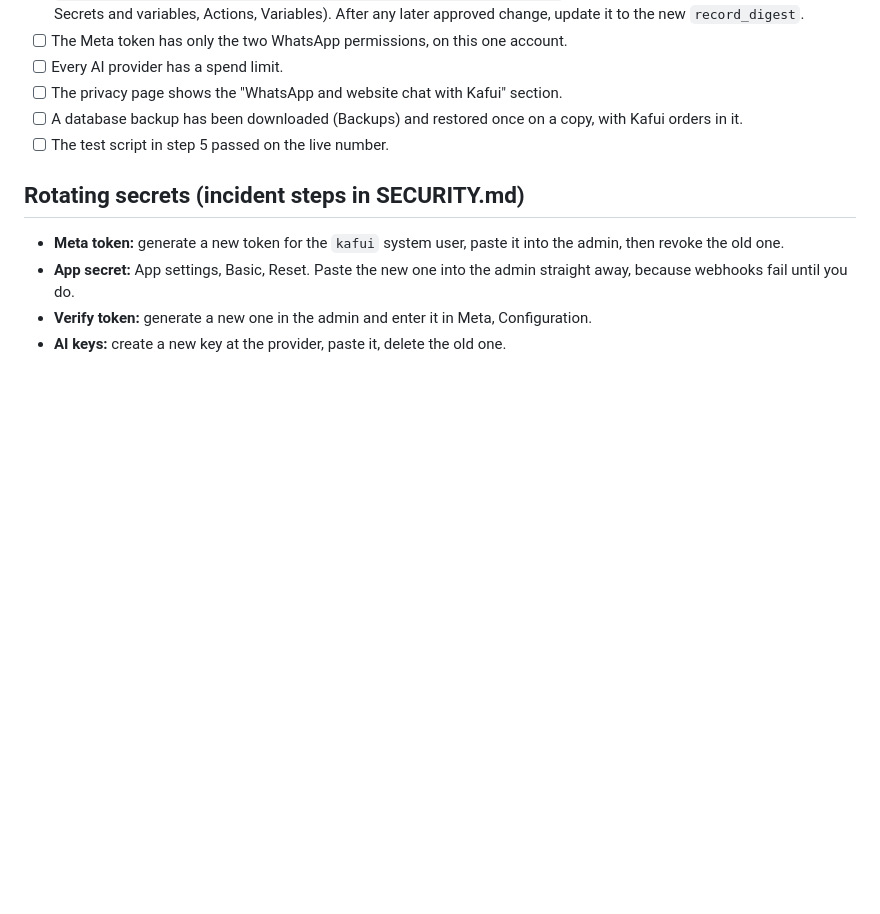
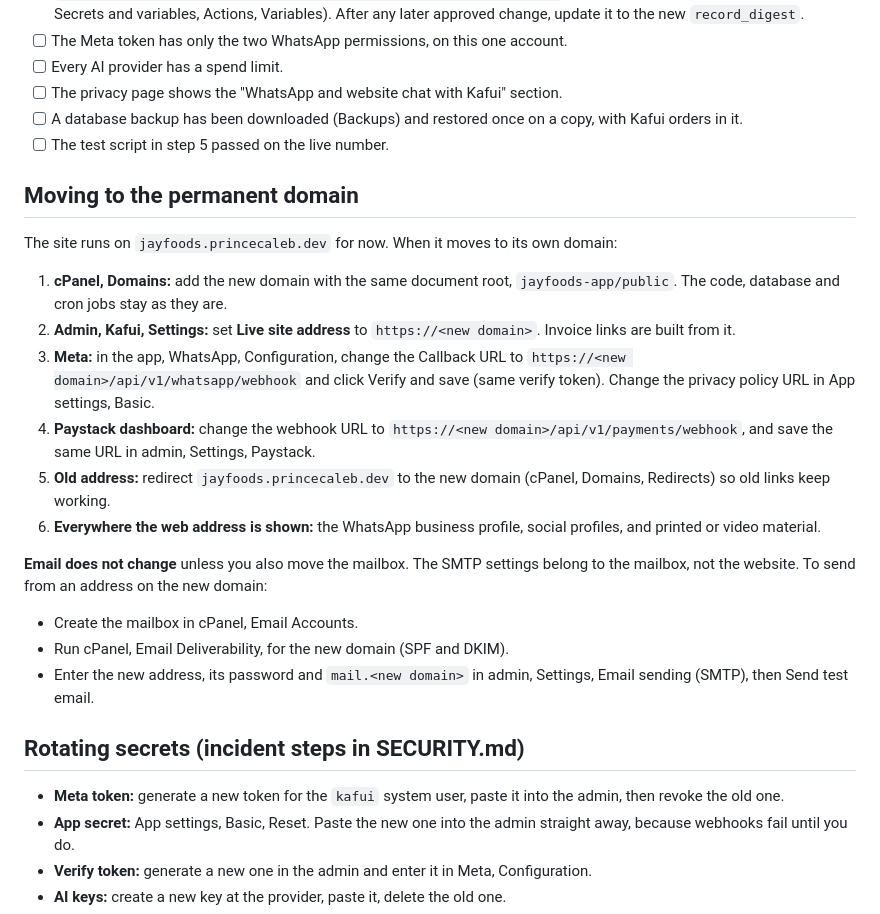
Before and after one commit to CalebPrince/jayfoods, a Markdown page: docs/kafui-setup.md, the part around the change. Rendered like a GitHub page; blank space fills up the shorter version.

Commit message:
Setup notes: what changes when Jay foods moves to its permanent domain

```diff
--- a/docs/kafui-setup.md
+++ b/docs/kafui-setup.md
@@ -83,6 +83,22 @@ Sign in to the JayFoods admin and open **Kafui**, then **Settings**.
 - [ ] A database backup has been downloaded (Backups) and restored once on a copy, with Kafui orders in it.
 - [ ] The test script in step 5 passed on the live number.
 
+## Moving to the permanent domain
+
+The site runs on `jayfoods.princecaleb.dev` for now. When it moves to its own domain:
+
+1. **cPanel, Domains:** add the new domain with the same document root, `jayfoods-app/public`. The code, database and cron jobs stay as they are.
+2. **Admin, Kafui, Settings:** set **Live site address** to `https://<new domain>`. Invoice links are built from it.
+3. **Meta:** in the app, WhatsApp, Configuration, change the Callback URL to `https://<new domain>/api/v1/whatsapp/webhook` and click Verify and save (same verify token). Change the privacy policy URL in App settings, Basic.
+4. **Paystack dashboard:** change the webhook URL to `https://<new domain>/api/v1/payments/webhook`, and save the same URL in admin, Settings, Paystack.
+5. **Old address:** redirect `jayfoods.princecaleb.dev` to the new domain (cPanel, Domains, Redirects) so old links keep working.
+6. **Everywhere the web address is shown:** the WhatsApp business profile, social profiles, and printed or video material.
+
+**Email does not change** unless you also move the mailbox. The SMTP settings belong to the mailbox, not the website. To send from an address on the new domain:
+- Create the mailbox in cPanel, Email Accounts.
+- Run cPanel, Email Deliverability, for the new domain (SPF and DKIM).
+- Enter the new address, its password and `mail.<new domain>` in admin, Settings, Email sending (SMTP), then Send test email.
+
 ## Rotating secrets (incident steps in SECURITY.md)
 
 - **Meta token:** generate a new token for the `kafui` system user, paste it into the admin, then revoke the old one.
```
